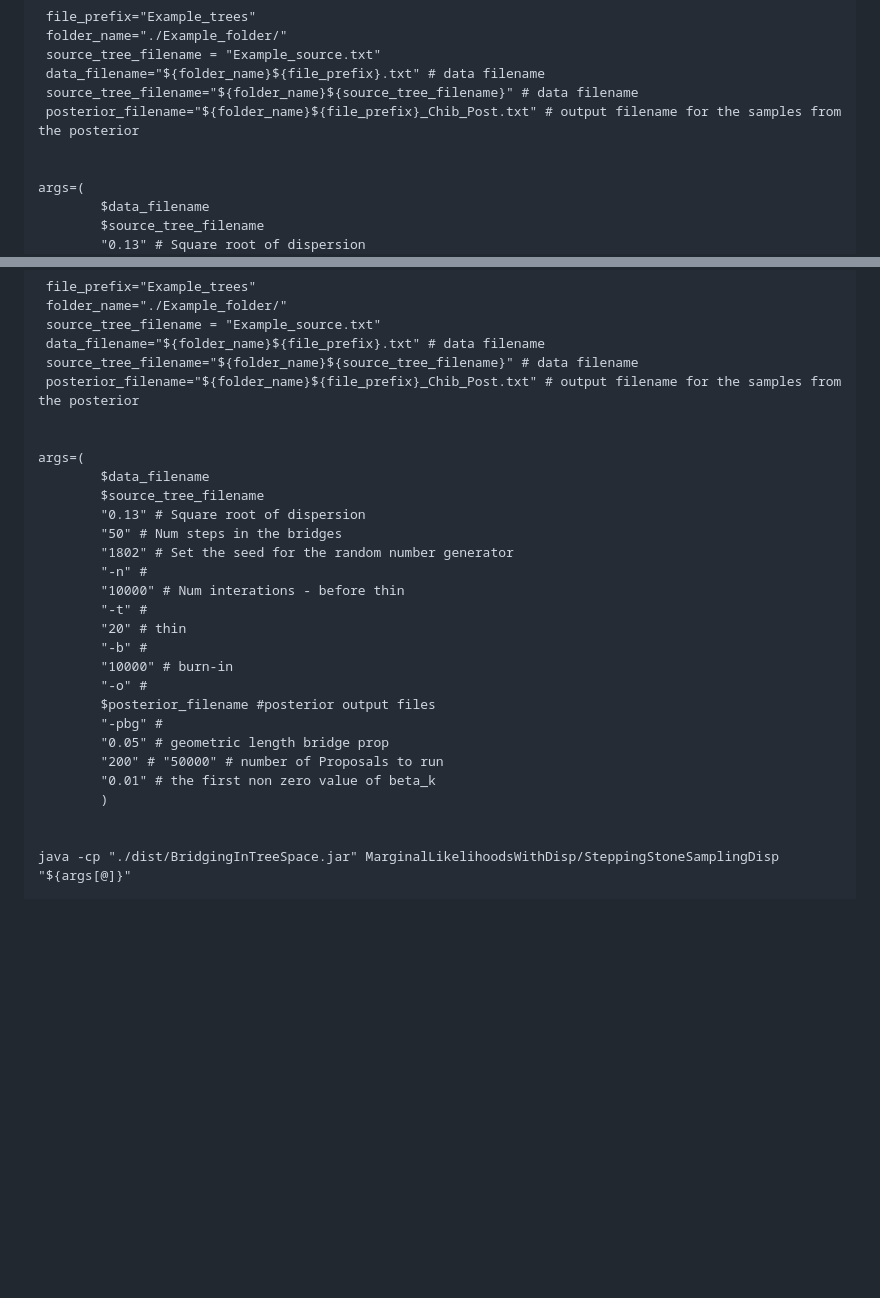
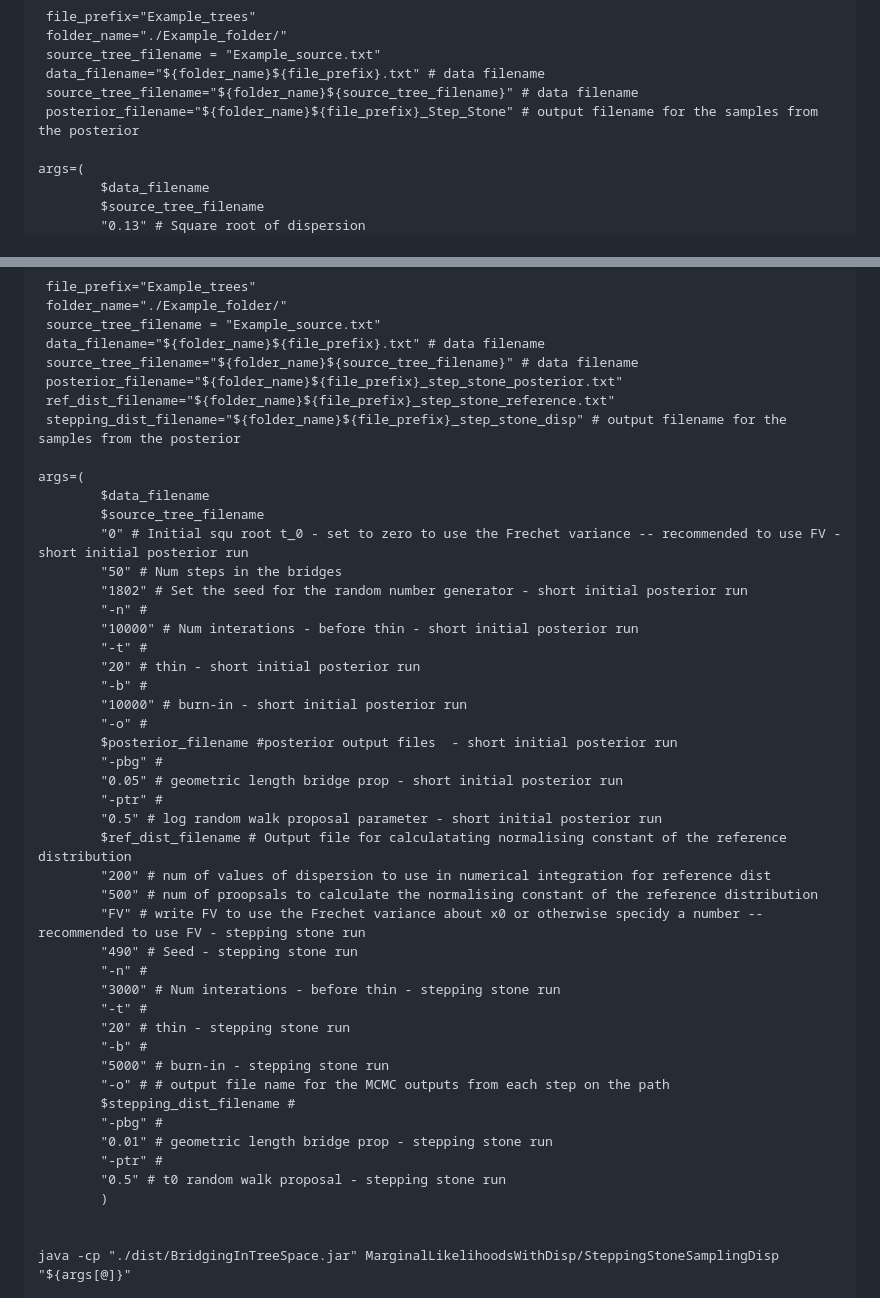
Before and after one commit to Will-Woodman/BridgingInTreeSpace, a Markdown page: README.md, 2 parts joined by grey strips. Rendered like a GitHub page; folded sections open; blank space fills up the shorter version.

```diff
--- a/README.md
+++ b/README.md
@@ -161,8 +161,7 @@ Given a set of unrooted phylogenetic trees in Newick string format in a file cal
  source_tree_filename = "Example_source.txt"
  data_filename="${folder_name}${file_prefix}.txt" # data filename
  source_tree_filename="${folder_name}${source_tree_filename}" # data filename
- posterior_filename="${folder_name}${file_prefix}_Chib_Post.txt" # output filename for the samples from the posterior
-
+ posterior_filename="${folder_name}${file_prefix}_Step_Stone" # output filename for the samples from the posterior
 
 args=(
         $data_filename
@@ -289,27 +288,45 @@ Given a set of unrooted phylogenetic trees in Newick string format in a file cal
  source_tree_filename = "Example_source.txt"
  data_filename="${folder_name}${file_prefix}.txt" # data filename
  source_tree_filename="${folder_name}${source_tree_filename}" # data filename
- posterior_filename="${folder_name}${file_prefix}_Chib_Post.txt" # output filename for the samples from the posterior
-
+ posterior_filename="${folder_name}${file_prefix}_step_stone_posterior.txt"
+ ref_dist_filename="${folder_name}${file_prefix}_step_stone_reference.txt"
+ stepping_dist_filename="${folder_name}${file_prefix}_step_stone_disp" # output filename for the samples from the posterior
 
 args=(
         $data_filename
         $source_tree_filename
-        "0.13" # Square root of dispersion
+        "0" # Initial squ root t_0 - set to zero to use the Frechet variance -- recommended to use FV - short initial posterior run
         "50" # Num steps in the bridges
-        "1802" # Set the seed for the random number generator
+        "1802" # Set the seed for the random number generator - short initial posterior run
         "-n" #
-        "10000" # Num interations - before thin
+        "10000" # Num interations - before thin - short initial posterior run
         "-t" #
-        "20" # thin
+        "20" # thin - short initial posterior run
         "-b" #
-        "10000" # burn-in
+        "10000" # burn-in - short initial posterior run
         "-o" #
-        $posterior_filename #posterior output files
+        $posterior_filename #posterior output files  - short initial posterior run
         "-pbg" #
-        "0.05" # geometric length bridge prop
-        "200" # "50000" # number of Proposals to run
-        "0.01" # the first non zero value of beta_k
+        "0.05" # geometric length bridge prop - short initial posterior run
+		"-ptr" #
+        "0.5" # log random walk proposal parameter - short initial posterior run
+	    $ref_dist_filename # Output file for calculatating normalising constant of the reference distribution
+		"200" # num of values of dispersion to use in numerical integration for reference dist
+        "500" # num of proopsals to calculate the normalising constant of the reference distribution
+	    "FV" # write FV to use the Frechet variance about x0 or otherwise specidy a number -- recommended to use FV - stepping stone run
+		"490" # Seed - stepping stone run
+		"-n" #
+		"3000" # Num interations - before thin - stepping stone run
+		"-t" #
+		"20" # thin - stepping stone run
+		"-b" #
+		"5000" # burn-in - stepping stone run
+		"-o" # # output file name for the MCMC outputs from each step on the path
+		$stepping_dist_filename #
+		"-pbg" #
+		"0.01" # geometric length bridge prop - stepping stone run
+		"-ptr" #
+		"0.5" # t0 random walk proposal - stepping stone run
         )
 
 
```
